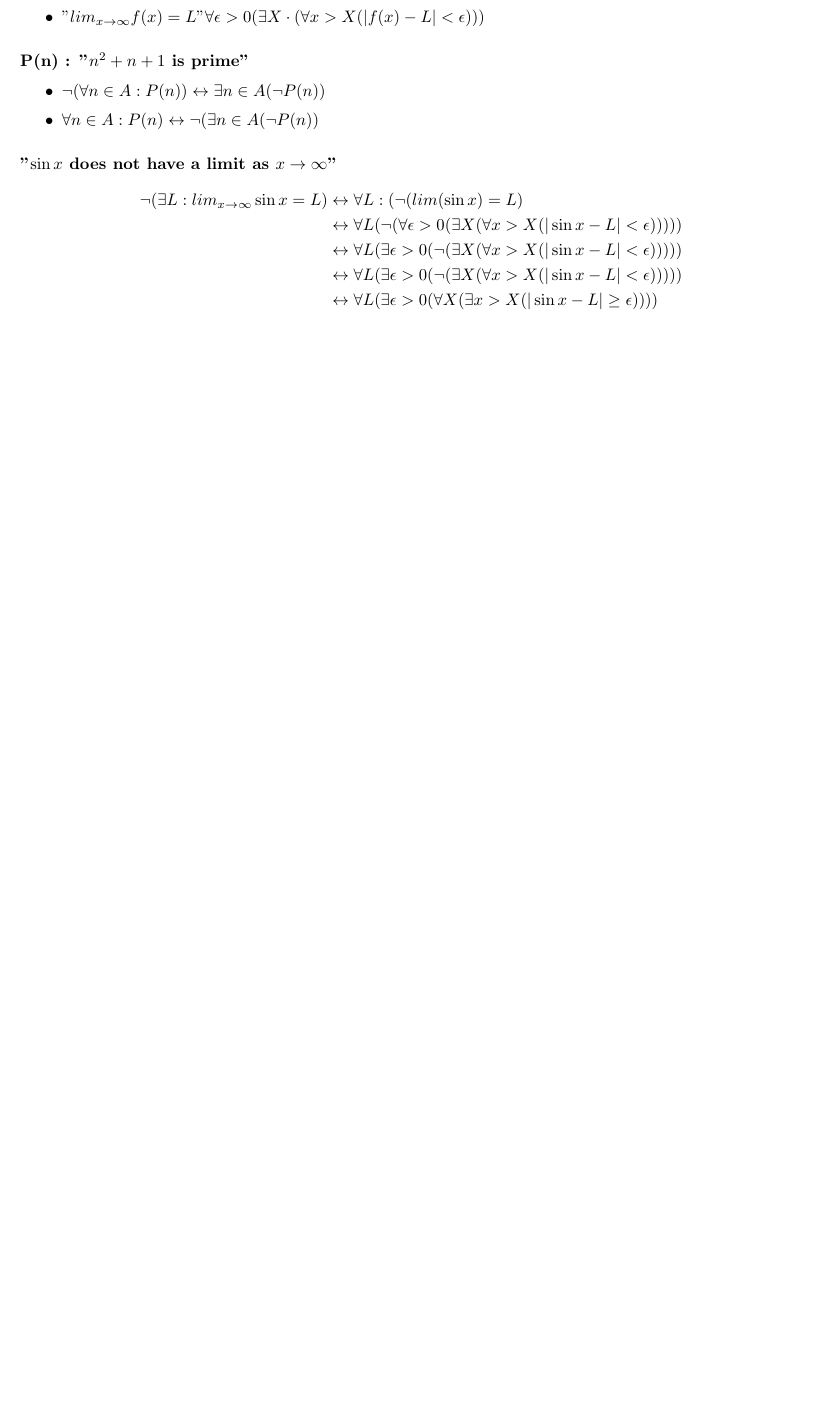
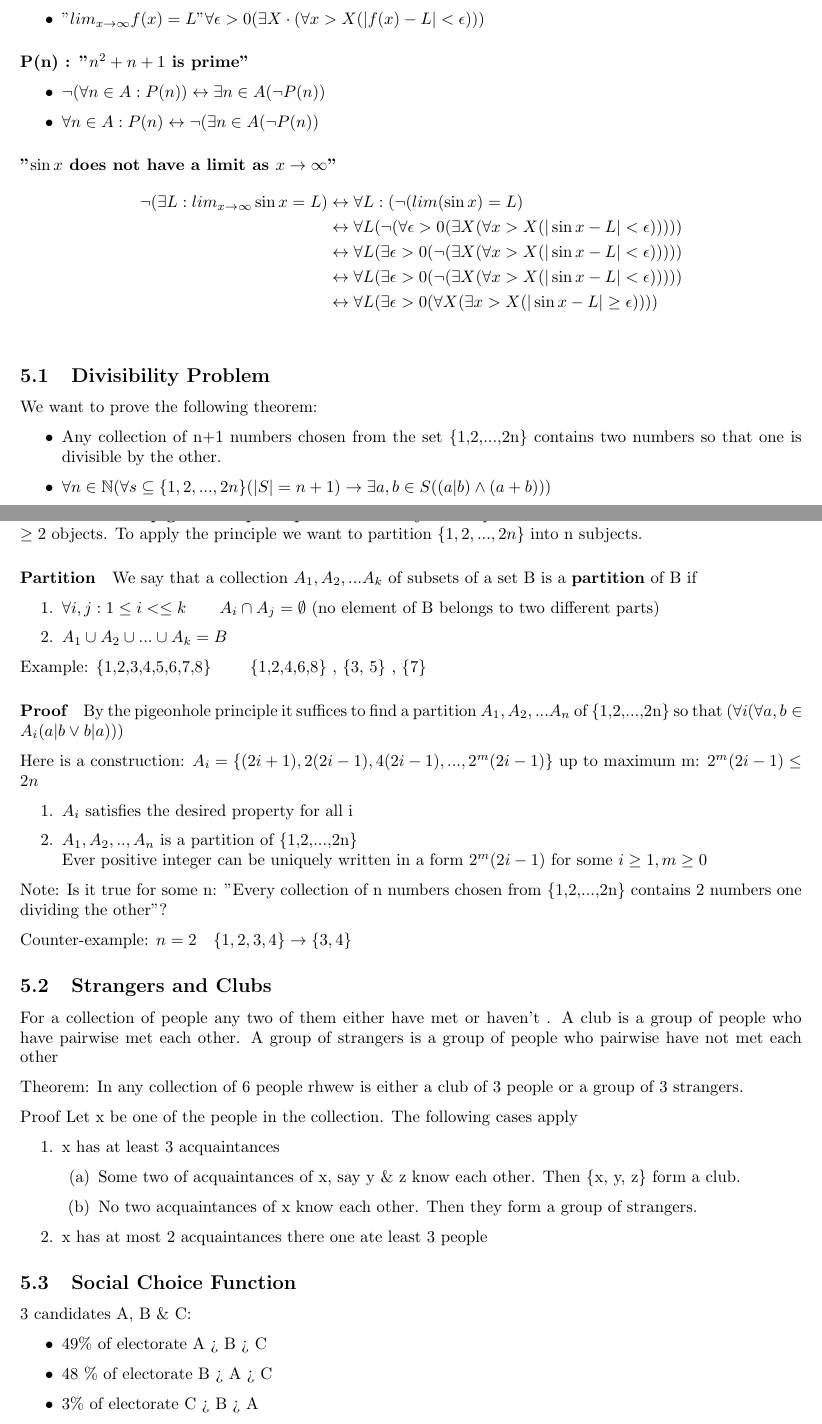
Before and after one commit to wikinotes/lecture-notes-2011, a LaTeX document (MATH240/MATH240_notes.tex): part of page 10 of 10 before the commit and two parts of pages 10 and 11 of 11 after it, the two joined at a grey line, cut so that both start at the same text, the shorter picture padded with empty space. Compiled offline with pdfLaTeX.

Commit message:
cool updated notes

```diff
--- a/MATH240/MATH240_notes.tex
+++ b/MATH240/MATH240_notes.tex
@@ -519,4 +519,66 @@ $\forall n \in A : P(n) \dbl \neg(\exists n \in A (\neg P(n))$
 &\dbl \forall L (\exists \epsilon > 0 (\forall X (\exists x > X(|\sin{x} -L | \geq \epsilon))))\\
 \end{align*}
 
+%%% Wednesday September 21st
+
+\subsection{Divisibility Problem}
+We want to prove the following theorem:
+\begin{itemize}
+\item Any collection of n+1 numbers chosen from the set \{1,2,...,2n\} contains two numbers so that one is divisible by the other.
+\item $\forall n \in \mathbb{N} (\forall s \subseteq \{1,2,...,2n\} (|S| = n + 1) \to \exists a,b \in S ((a | b) \wedge (a + b)))$
+\end{itemize}
+
+\paragraph{Reminder: the pigeonhole principle}
+
+If $n+1$ objects are placed into n boxes then some box contains $\geq 2$ objects. To apply the principle we want to partition $\{1,2,...,2n\}$ into n subjects.
+
+\paragraph{Partition} We say that a collection $A_1, A_2, ... A_k$ of subsets of a set B is a \textbf{partition} of B if
+\begin{enumerate}
+	\item $\forall i,j : 1 \leq i < \leq k \qquad A_i \cap A_j = \emptyset$ (no element of B belongs to two different parts)
+	\item $A_1 \cup A_2 \cup ... \cup A_k = B$
+\end{enumerate}
+
+Example: \{1,2,3,4,5,6,7,8\} \qquad \{1,2,4,6,8\} , \{3, 5\} , \{7\}
+
+\paragraph{Proof} By the pigeonhole principle it suffices to find a partition $A_1, A_2, ... A_n$ of \{1,2,...,2n\} so that $(\forall i (\forall a,b \in A_i (a|b \vee b|a)))$
+
+Here is a construction:
+$A_i = \{(2i + 1), 2(2i -1), 4(2i -1), ..., 2^m(2i-1)\}$ up to maximum m: $2^m (2i-1) \leq 2n$
+\begin{enumerate}
+\item $A_i$ satisfies the desired property for all i
+\item $A_1, A_2, .., A_n$ is a partition of \{1,2,...,2n\} \\
+Ever positive integer can be uniquely written in a form $2^m(2i - 1)$ for some $i \geq 1, m \geq 0$
+\end{enumerate}
+
+Note: Is it true for some n:
+"Every collection of n numbers chosen from \{1,2,...,2n\} contains 2 numbers one dividing the other"?
+
+Counter-example: $n = 2 \quad \{1,2,3,4\} \to \{3,4\}$
+
+%%% missed big chunk here
+
+
+\subsection{Strangers and Clubs}
+
+For a collection of people any two of them either have met or haven't . A club is a group of people who have pairwise met each other. A group of strangers is a group of people who pairwise have not met each other
+
+Theorem: In any collection of 6 people rhwew is either a club of 3 people or a group of 3 strangers.
+
+Proof Let x be one of the people in the collection. The following cases apply
+\begin{enumerate}
+	\item x has at least 3 acquaintances
+	\begin{enumerate}
+		\item Some two of acquaintances of x, say y \& z know each other. Then \{x, y, z\} form a club.
+		\item No two acquaintances of x know each other. Then they form a group of strangers.
+	\end{enumerate}
+	\item x has at most 2 acquaintances there one ate least 3 people
+\end{enumerate}
+
+\subsection{Social Choice Function}
+3 candidates A, B \& C:
+\begin{itemize}
+	\item 49\% of electorate A > B > C
+	\item 48 \% of electorate B > A > C
+	\item 3\% of electorate C > B > A
+\end{itemize}
 \end{document}
```
Also changed, not shown: MATH240/MATH240_notes.pdf, 5 other files.
